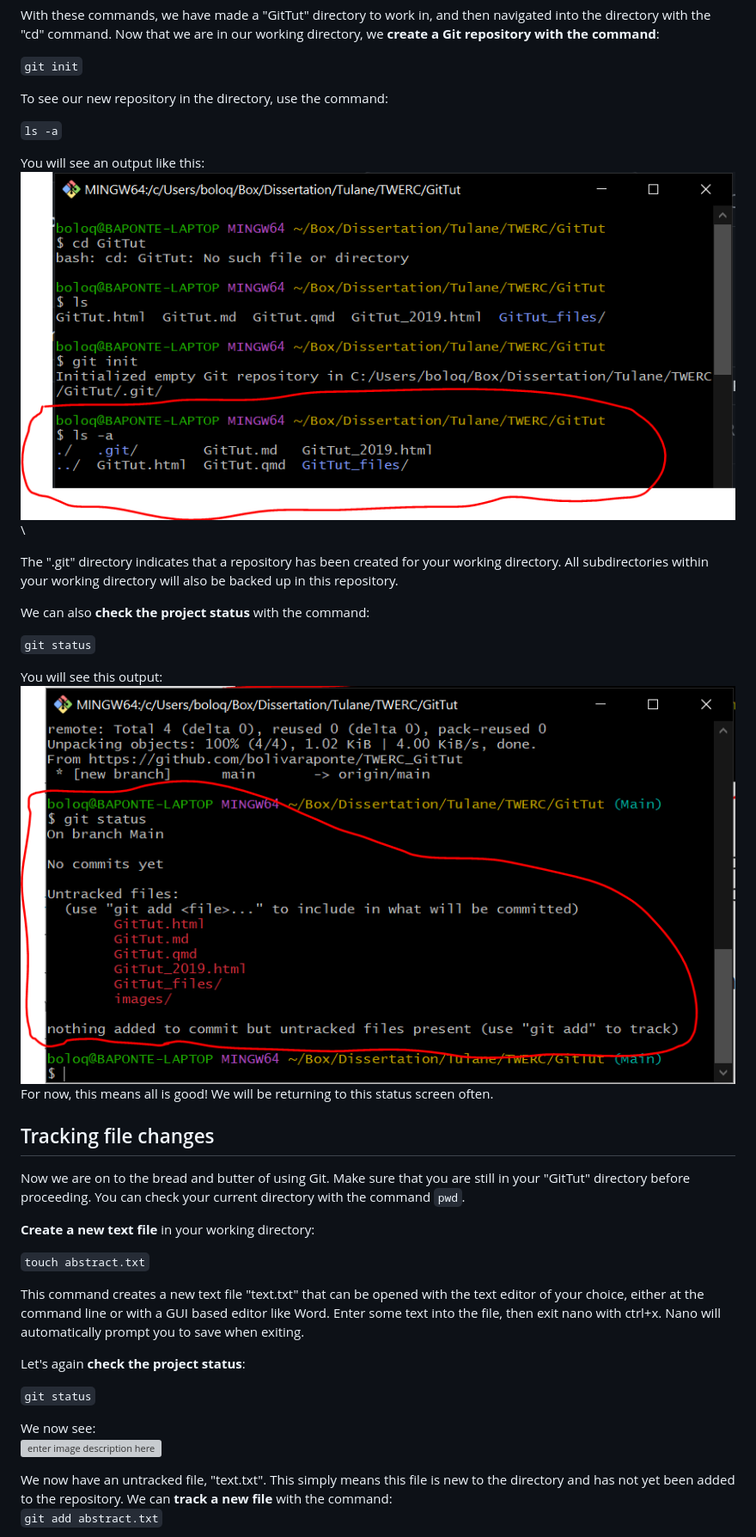
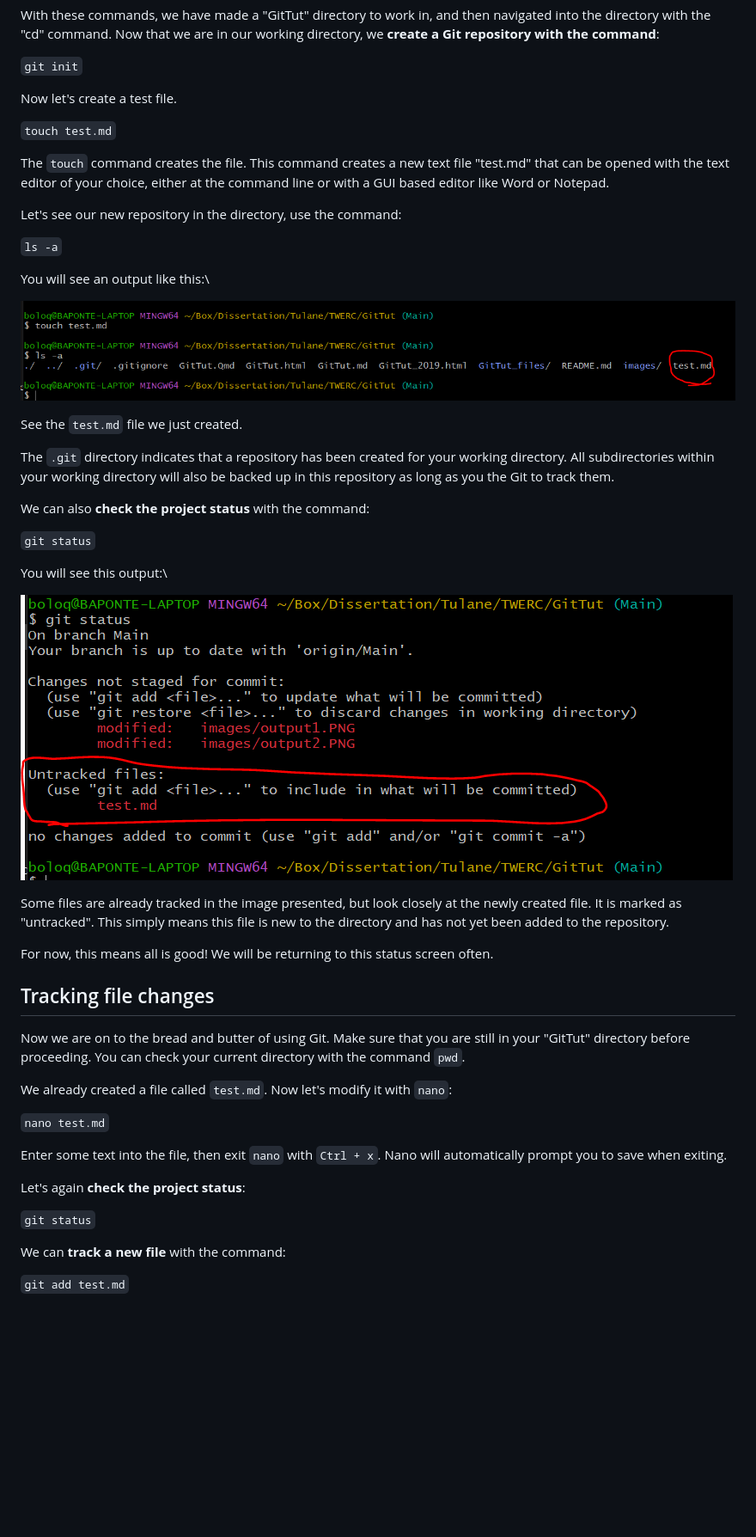
Before and after one commit to bolivaraponte/TWERC_GitTut, a Markdown page: GitTut.md, the part around the change printed below. Shown: that part at 86% size. GitHub-like rendering; pictures changed too: images/output1.PNG, images/output2.PNG; blank space fills up the shorter version; grey boxes are pictures that could not be loaded.

```diff
--- a/GitTut.md
+++ b/GitTut.md
@@ -137,23 +147,43 @@ command**:
 
 `git init`
 
-To see our new repository in the directory, use the command:
+Now let's create a test file.
+
+`touch test.md`
+
+The `touch` command creates the file. This command creates a new text
+file "test.md" that can be opened with the text editor of your choice,
+either at the command line or with a GUI based editor like Word or
+Notepad.
+
+Let's see our new repository in the directory, use the command:
 
 `ls -a`
 
 You will see an output like this:\
-![Contents of new repo](images/output1.PNG)\
 
-The ".git" directory indicates that a repository has been created for
+![Figure 1. Newly created file](images/output1.PNG)
+
+See the `test.md` file we just created.
+
+The `.git` directory indicates that a repository has been created for
 your working directory. All subdirectories within your working directory
-will also be backed up in this repository.
+will also be backed up in this repository as long as you the Git to
+track them.
 
 We can also **check the project status** with the command:
 
 `git status`
 
 You will see this output:\
-![Status of new repo](images/output2.PNG)\
+
+![Figure 2. Untracked "test" file.](images/output2.PNG)
+
+Some files are already tracked in the image presented, but look closely
+at the newly created file. It is marked as "untracked". This simply
+means this file is new to the directory and has not yet been added to
+the repository.
+
 For now, this means all is good! We will be returning to this status
 screen often.
 
@@ -163,25 +193,19 @@ Now we are on to the bread and butter of using Git. Make sure that you
 are still in your "GitTut" directory before proceeding. You can check
 your current directory with the command `pwd`.
 
-**Create a new text file** in your working directory:
+We already created a file called `test.md`. Now let's modify it with
+`nano`:
 
-`touch abstract.txt`
+`nano test.md`
 
-This command creates a new text file "text.txt" that can be opened with
-the text editor of your choice, either at the command line or with a GUI
-based editor like Word. Enter some text into the file, then exit nano
-with ctrl+x. Nano will automatically prompt you to save when exiting.
+Enter some text into the file, then exit `nano` with `Ctrl + x`. Nano
+will automatically prompt you to save when exiting.
 
 Let's again **check the project status**:
 
 `git status`
 
-We now see:\
-![enter image description
-here](https://lh3.googleusercontent.com/BUplRELmLCzwiJb8Z2O0z8gdnk8n0OBR-wSiK42aCe2KgmgLPOAzW7pqZG5K-FbJFQivU27blEal)
+We can **track a new file** with the command:
 
-We now have an untracked file, "text.txt". This simply means this file
-is new to the directory and has not yet been added to the repository. We
-can **track a new file** with the command:\
-`git add abstract.txt`
+`git add test.md`
 
```
Also changed, not shown: other parts of GitTut.md (+36 -8 lines), images/lifecycle.png (added), images/output3.PNG (added), 2 other files.
